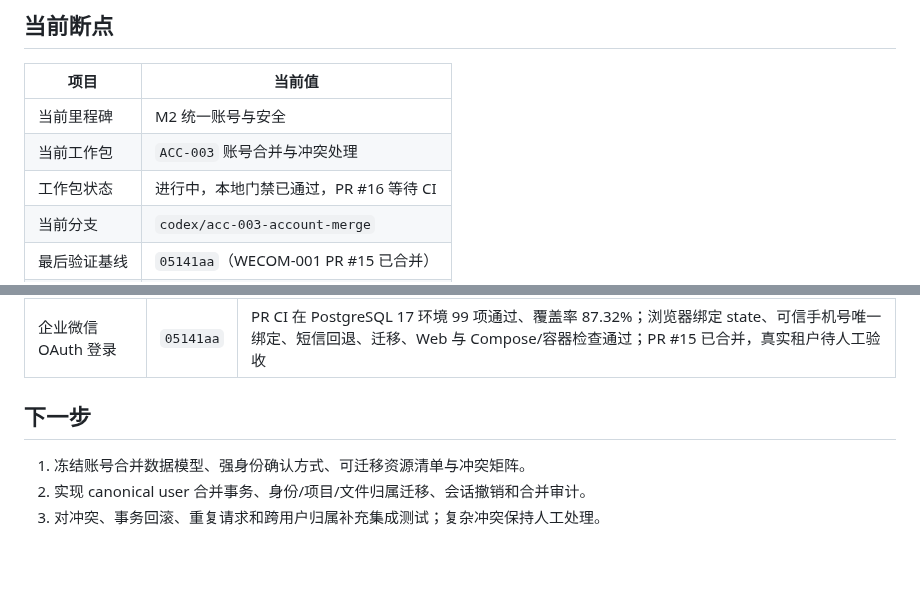
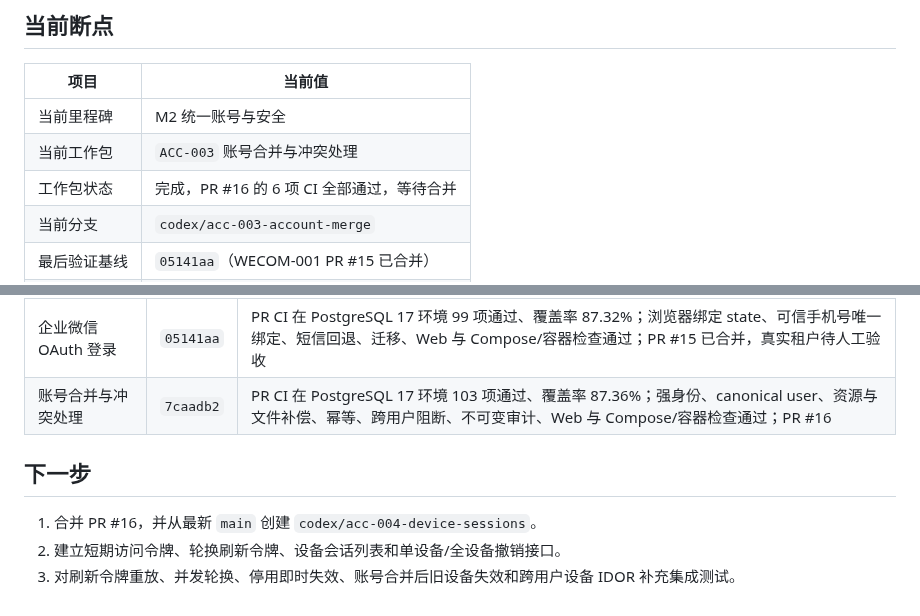
Before and after one commit to j4meshub/SmartScan, a Markdown page: docs/CODEX_PROGRESS.md, 2 parts joined by grey strips. GitHub-like rendering; blank space fills up the shorter version.

Commit message:
docs: 完成账号合并工作包
记录 PR #16 六项 CI 通过、PostgreSQL 17 下 103 项测试和 87.36% 覆盖率，并将下一断点推进到 ACC-004。

```diff
--- a/docs/CODEX_PROGRESS.md
+++ b/docs/CODEX_PROGRESS.md
@@ -8,7 +8,7 @@
 |---|---|
 | 当前里程碑 | M2 统一账号与安全 |
 | 当前工作包 | `ACC-003` 账号合并与冲突处理 |
-| 工作包状态 | 进行中，本地门禁已通过，PR #16 等待 CI |
+| 工作包状态 | 完成，PR #16 的 6 项 CI 全部通过，等待合并 |
 | 当前分支 | `codex/acc-003-account-merge` |
 | 最后验证基线 | `05141aa`（WECOM-001 PR #15 已合并） |
 | 工作包提交 | `7caadb2`（实现） |
@@ -223,9 +223,10 @@ git diff --check
 | 手机号数据保护 | `9041001` | PR CI 91 项通过、覆盖率 87.18%；AES-GCM、版本化 HMAC、旧数据状态、轮换、迁移、Web 与 Compose/容器检查通过；PR #13 已合并 |
 | 短信验证码服务 | `4a1e8fc` | PR CI 96 项通过、覆盖率 87.53%；一次性挑战、尝试上限、并发限频、Provider、迁移、Web 与 Compose/容器检查通过；PR #14 已合并，真实短信待人工验收 |
 | 企业微信 OAuth 登录 | `05141aa` | PR CI 在 PostgreSQL 17 环境 99 项通过、覆盖率 87.32%；浏览器绑定 state、可信手机号唯一绑定、短信回退、迁移、Web 与 Compose/容器检查通过；PR #15 已合并，真实租户待人工验收 |
+| 账号合并与冲突处理 | `7caadb2` | PR CI 在 PostgreSQL 17 环境 103 项通过、覆盖率 87.36%；强身份、canonical user、资源与文件补偿、幂等、跨用户阻断、不可变审计、Web 与 Compose/容器检查通过；PR #16 |
 
 ## 下一步
 
-1. 冻结账号合并数据模型、强身份确认方式、可迁移资源清单与冲突矩阵。
-2. 实现 canonical user 合并事务、身份/项目/文件归属迁移、会话撤销和合并审计。
-3. 对冲突、事务回滚、重复请求和跨用户归属补充集成测试；复杂冲突保持人工处理。
+1. 合并 PR #16，并从最新 `main` 创建 `codex/acc-004-device-sessions`。
+2. 建立短期访问令牌、轮换刷新令牌、设备会话列表和单设备/全设备撤销接口。
+3. 对刷新令牌重放、并发轮换、停用即时失效、账号合并后旧设备失效和跨用户设备 IDOR 补充集成测试。
```
Also changed, not shown: docs/CODEX_EXECUTION_PLAN.md (+1 -1 lines).
